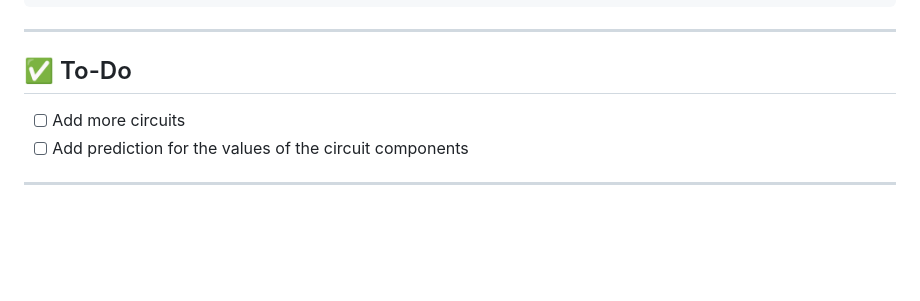
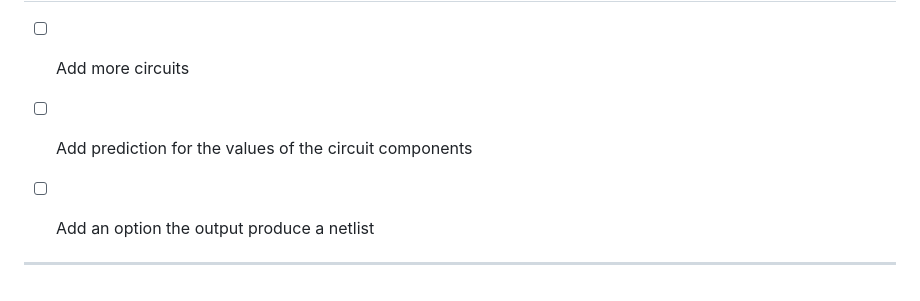
Before and after one commit to thr2301/CircuitImageAi, a Markdown page: README.md, the part around the change. GitHub-like rendering; blank space fills up the shorter version.

```diff
--- a/README.md
+++ b/README.md
@@ -141,5 +141,7 @@ python-multipart
 
 - [ ] Add more circuits
 - [ ] Add prediction for the values of the circuit components
+- [ ] Add an option the output produce a netlist
+
 
 ---
```
